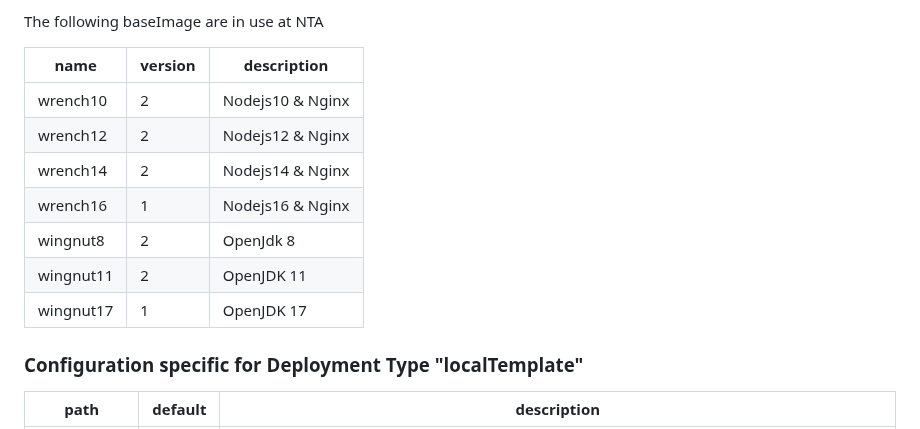
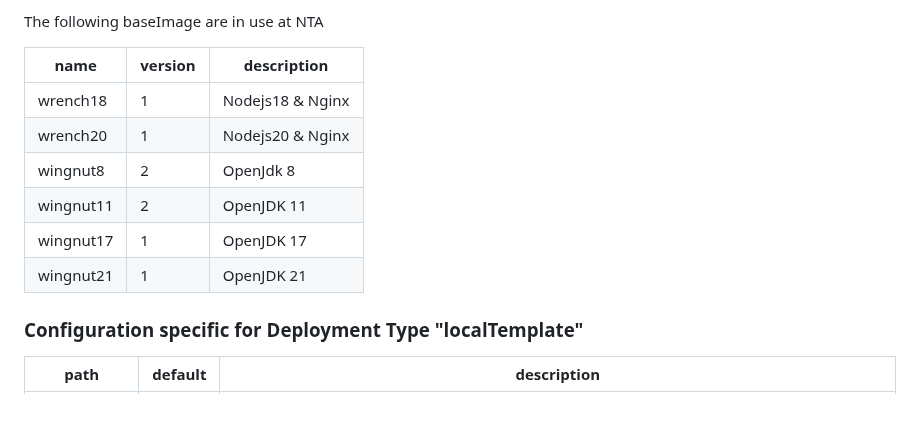
Before and after one commit to Skatteetaten/aurora, a Markdown page: docs/documentation/aurora-config.md, the part around the change. Rendered like a GitHub page.

Commit message:
AOs-9514: Update wrench and wingnut (#141)

```diff
--- a/docs/documentation/aurora-config.md
+++ b/docs/documentation/aurora-config.md
@@ -311,13 +311,12 @@ The following baseImage are in use at NTA
 
 | name      | version | description      |
 | --------- | ------- | ---------------- |
-| wrench10  | 2       | Nodejs10 & Nginx |
-| wrench12  | 2       | Nodejs12 & Nginx |
-| wrench14  | 2       | Nodejs14 & Nginx |
-| wrench16  | 1       | Nodejs16 & Nginx |
+| wrench18  | 1       | Nodejs18 & Nginx |
+| wrench20  | 1       | Nodejs20 & Nginx |
 | wingnut8  | 2       | OpenJdk 8        |
 | wingnut11 | 2       | OpenJDK 11       |
 | wingnut17 | 1       | OpenJDK 17       |
+| wingnut21 | 1       | OpenJDK 21       |
 
 ### Configuration specific for Deployment Type "localTemplate"
 
```
